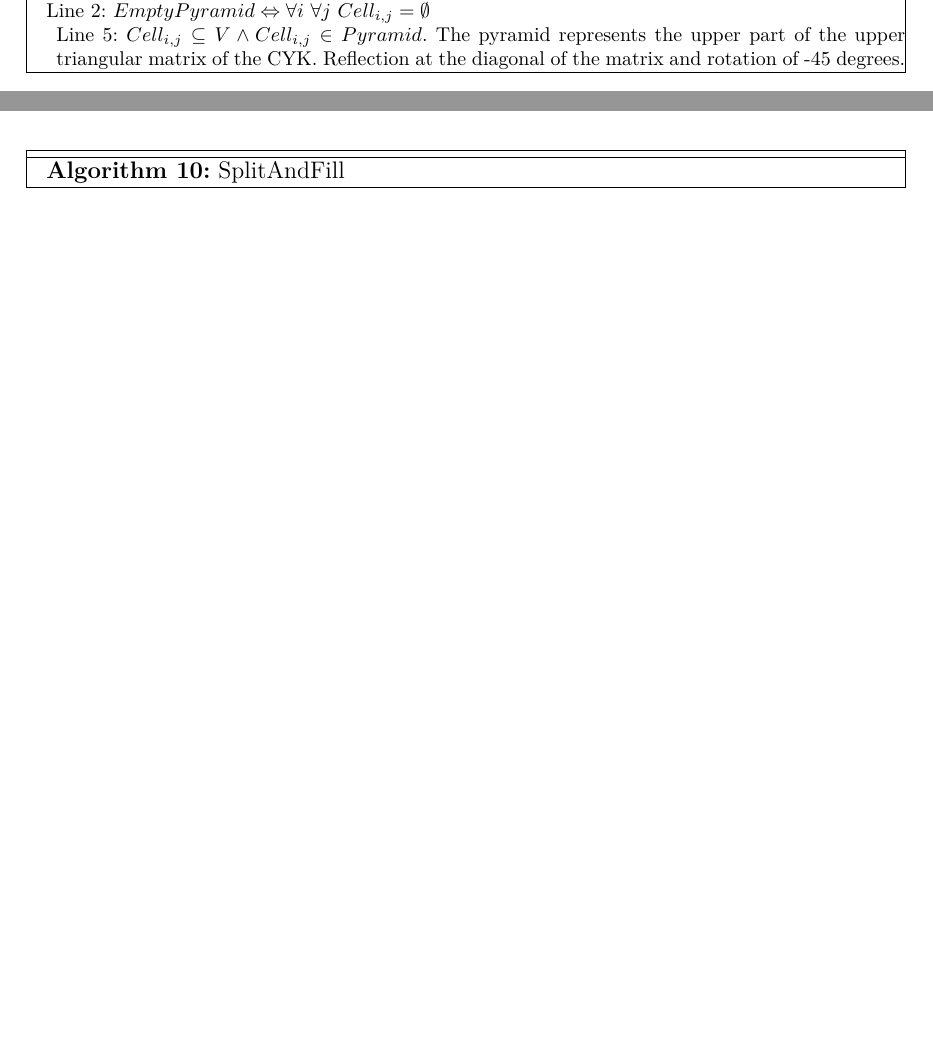
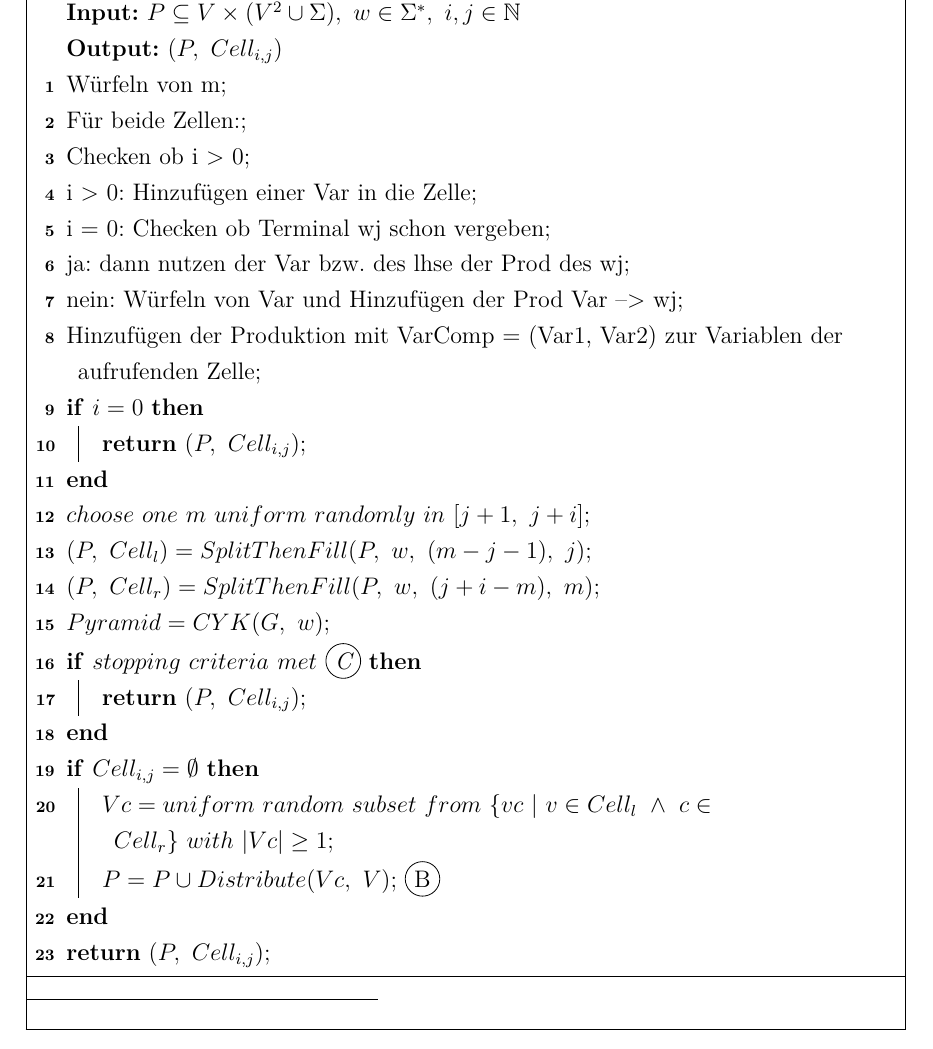
Before and after one commit to AndreasBraun5/BachelorThesisCYK, a LaTeX thesis (tex/src/0_bachelor_thesis.tex, which reads tex/src/3_algorithms.tex): two parts of pages 20 and 21 of 28 before the commit and part of page 21 of 29 after it, the two joined at a grey line, cut at the place of the change, the shorter picture padded with empty space. Compiled offline with pdfLaTeX.

```diff
--- a/tex/src/3_algorithms.tex
+++ b/tex/src/3_algorithms.tex
@@ -287,10 +291,3 @@
 		\KwIn{Word $w \in \Sigma^{*}$}
 		\KwOut{Set of productions $P$}
 		$P = \emptyset$;~~\tcp{$P \subseteq V \times (V^{2} \cup \Sigma)$}
-		$Pyr = EmptyPyramid$ \label{emptyPyramid}\;
-		$Cell_{i_{max},0} = Cell_{i_{max},0} \cup \{S\}$;~~\tcp{$Cell_{i,j} \subseteq V \wedge Cell_{i,j} \in Pyramid$} \label{cell}
-		\;
-		$Sol = \emptyset$;~~\tcp{$Sol \subseteq \{(P_{Sol},~Pyramid)~|~P_{Sol} \subseteq P$\}} \label{cell}
-		$Sol = SplitThenFill(Pyr,\ P,\ w,\ i_{max},\ 0)$\;
-		$P = P \cup P_{Sol}$\; \label{tip}
-		\Return $P$\;
@@ -297,7 +299,42 @@
 		\footnotetext{
-			\noindent Line \ref{emptyPyramid}: $EmptyPyramid \Leftrightarrow \forall i\ \forall j\ Cell_{i,j}=\emptyset$
+		}
+	\end{algorithm}
+}
 
-			\noindent Line \ref{cell}: $Cell_{i,j} \subseteq V \wedge Cell_{i,j} \in Pyramid$. The pyramid represents the upper part of the upper triangular matrix of the CYK. Reflection at the diagonal of the matrix and rotation of -45 degrees.
+\noindent
+\frame{
+	\begin{algorithm}[H] %or another one check
+		\caption{SplitAndFill}
+		\label{SplitAndFill}
+		\SetAlgoLined
+		\KwIn{$P \subseteq V \times (V^{2} \cup \Sigma),\ w \in \Sigma^{*},\ i,j \in \mathbb{N}$ }
+		\KwOut{$(P,~Cell_{i,j})$}
+		Würfeln von m\;
+		Für beide Zellen:\;
+			Checken ob i > 0\;
+				i > 0: Hinzufügen einer Var in die Zelle\;
+				i = 0: Checken ob Terminal wj schon vergeben\;
+					ja: dann nutzen der Var bzw. des lhse der Prod des wj\;
+					nein: Würfeln von Var und Hinzufügen der Prod Var --> wj\;
+		Hinzufügen der Produktion mit VarComp = (Var1, Var2) zur Variablen der aufrufenden Zelle\;
+		\If{$i=0$}{
+
+			\Return $(P,\ Cell_{i,j})$\label{row0}\;
+		}
+		$choose\ one\ m\ uniform\ randomly\ in\ [j+1,\ j+i]$\;
+		$(P,\ Cell_l) = SplitThenFill(P,\ w,\ (m-j-1),\ j)$\label{left}\;
+		$(P,\ Cell_r) = SplitThenFill(P,\ w,\ (j+i-m),\ m)$\label{right}\;
+		$Pyramid = CYK(G,\ w)$\label{cyk}\;
+		\If{$stopping\ criteria~met$~\circled{C}}{
+			\Return $(P,\ Cell_{i,j})$\;
+		}
+		\If{$Cell_{i,j} = \emptyset$}{
+			$Vc = uniform\ random\ subset\ from\ \{vc\ |\ v \in Cell_l\ \wedge\ c \in Cell_r\} ~with~|Vc| \geq 1$\;
+			$P = P \cup Distribute(Vc,\ V) $; \circled{B}  \\
+		}
+
+		\Return $(P,\ Cell_{i,j})$\;
+		\footnotetext{
 		}
 	\end{algorithm}
 }
```
Also changed, not shown: BachelorThesisCYK/exercise/exerciseLatex.tex (+13 -13 lines), tex/src/0_bachelor_thesis.pdf, tex/src/3_algorithms.tex (11 more changed lines), 7 other files.
